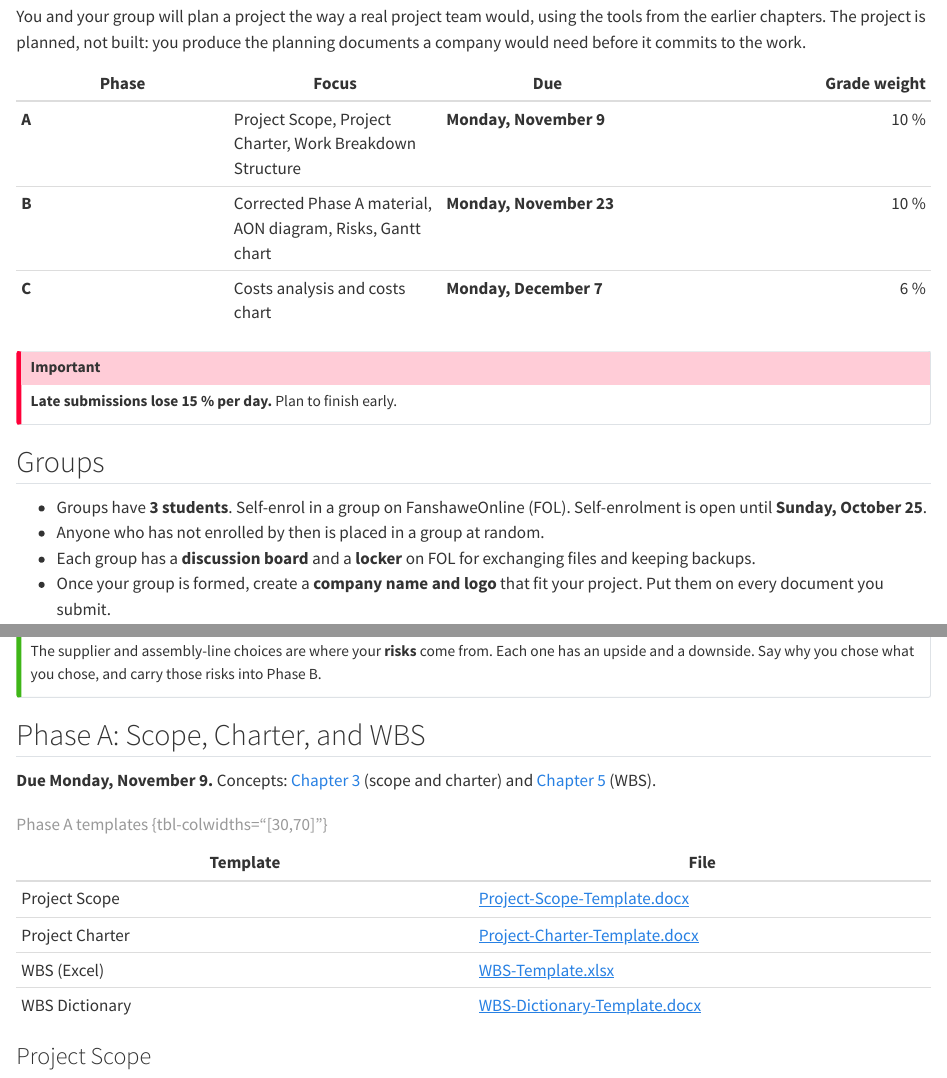
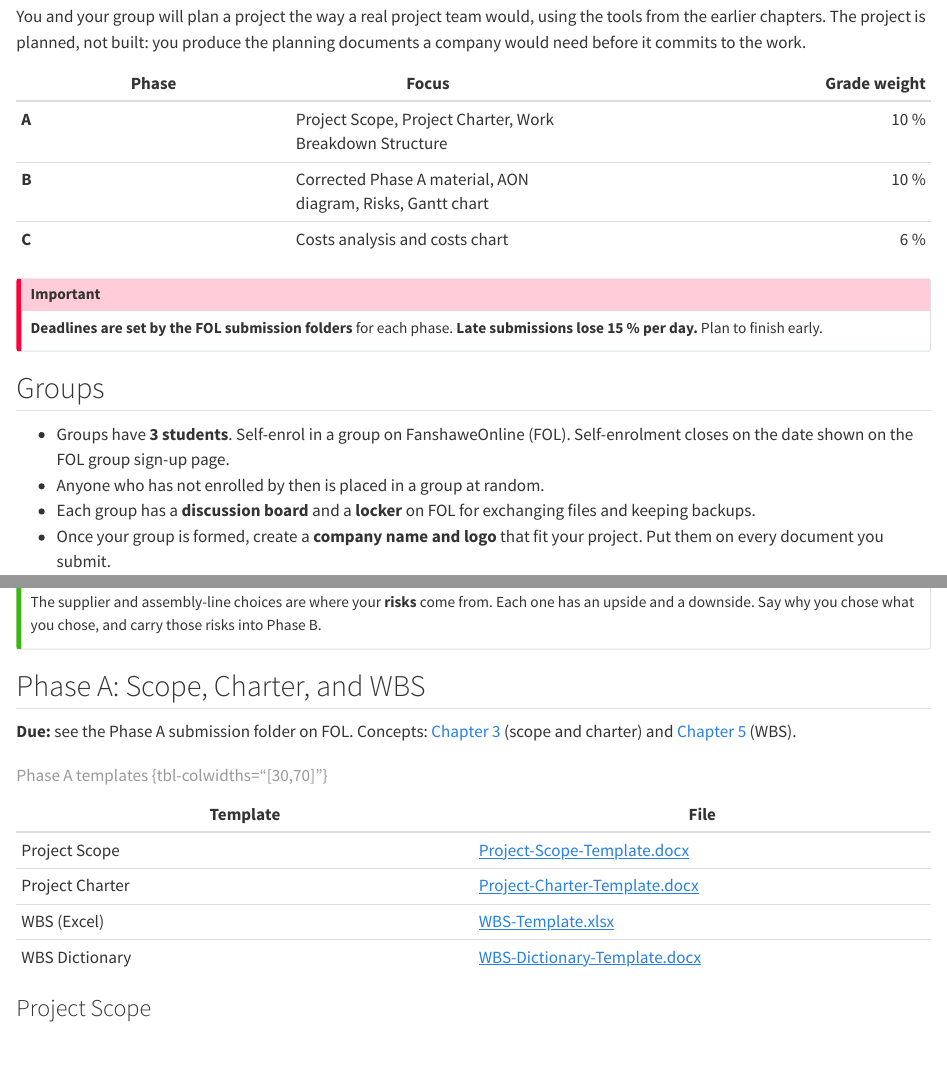
Before and after one commit to Prof-MV/Sustainability-and-Business-Practices, a Quarto document (14-Term-Project.qmd): the page in a window 1100 px wide, from 180 px down, and a second part further down, joined at a grey line. Rendered offline with R 4.5, knitr and Pandoc in place of Quarto, with nearby package versions.

Commit message:
Ch14: refer to FOL submission folder deadlines instead of fixed dates
Co-Authored-By: Claude Sonnet 5.5 <noreply@anthropic.com>

```diff
--- a/14-Term-Project.qmd
+++ b/14-Term-Project.qmd
@@ -6,19 +6,19 @@ This chapter is the home of the MGMT-3105 term project. It holds the **project d
 
 You and your group will plan a project the way a real project team would, using the tools from the earlier chapters. The project is planned, not built: you produce the planning documents a company would need before it commits to the work.
 
-| Phase | Focus | Due | Grade weight |
-|---|---|---|---:|
-| **A** | Project Scope, Project Charter, Work Breakdown Structure | **Monday, November 9** | 10 % |
-| **B** | Corrected Phase A material, AON diagram, Risks, Gantt chart | **Monday, November 23** | 10 % |
-| **C** | Costs analysis and costs chart | **Monday, December 7** | 6 % |
+| Phase | Focus | Grade weight |
+|---|---|---:|
+| **A** | Project Scope, Project Charter, Work Breakdown Structure | 10 % |
+| **B** | Corrected Phase A material, AON diagram, Risks, Gantt chart | 10 % |
+| **C** | Costs analysis and costs chart | 6 % |
 
 ::: {.callout-important}
-**Late submissions lose 15 % per day.** Plan to finish early.
+**Deadlines are set by the FOL submission folders** for each phase. **Late submissions lose 15 % per day.** Plan to finish early.
 :::
 
 ## Groups
 
-- Groups have **3 students**. Self-enrol in a group on FanshaweOnline (FOL). Self-enrolment is open until **Sunday, October 25**.
+- Groups have **3 students**. Self-enrol in a group on FanshaweOnline (FOL). Self-enrolment closes on the date shown on the FOL group sign-up page.
 - Anyone who has not enrolled by then is placed in a group at random.
 - Each group has a **discussion board** and a **locker** on FOL for exchanging files and keeping backups.
 - Once your group is formed, create a **company name and logo** that fit your project. Put them on every document you submit.
@@ -109,7 +109,7 @@ The supplier and assembly-line choices are where your **risks** come from. Each
 
 ## Phase A: Scope, Charter, and WBS {#sec-phase-a}
 
-**Due Monday, November 9.** Concepts: [Chapter 3](03-Scope-and-Organizational-Structures.qmd) (scope and charter) and [Chapter 5](05-Work-Breakdown-Structures.qmd) (WBS).
+**Due:** see the Phase A submission folder on FOL. Concepts: [Chapter 3](03-Scope-and-Organizational-Structures.qmd) (scope and charter) and [Chapter 5](05-Work-Breakdown-Structures.qmd) (WBS).
 
 | Template | File |
 |---|---|
```
Also changed, not shown: 14-Term-Project.qmd (4 more changed lines).
